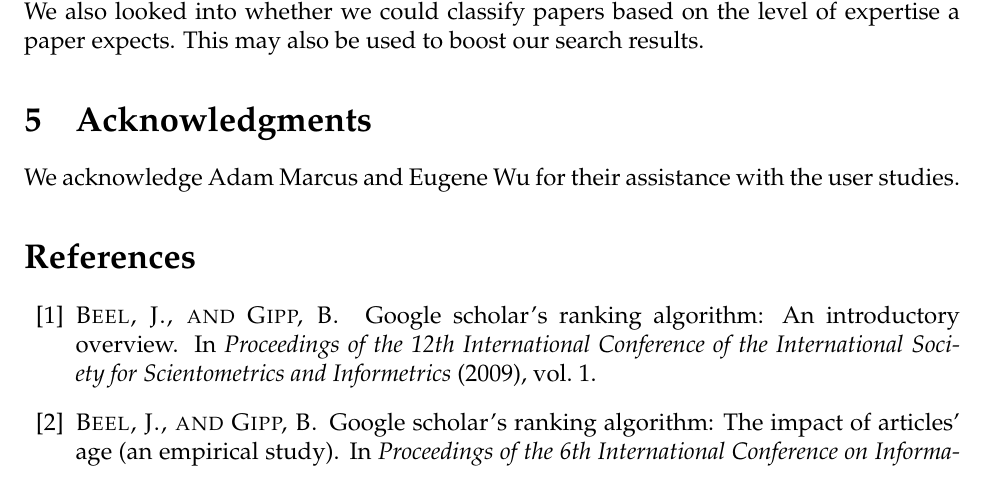
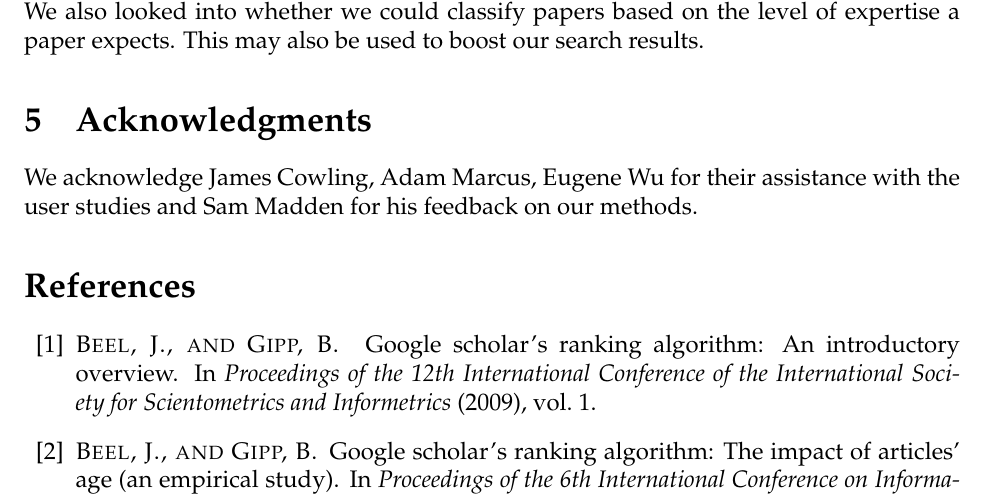
Before and after one commit to mvartakgithub/6.830-Final-Project, a LaTeX paper (report/paper.tex): part of page 9 of 10, cut so that both start at the same text. Compiled offline with pdfLaTeX.

Commit message:
More acknowledgments

```diff
--- a/report/paper.tex
+++ b/report/paper.tex
@@ -343,11 +343,10 @@ scoring. We also looked into whether we could classify papers based on the
 level of expertise a paper expects. This may also be used to boost our search
 results.
 
-
 \section{Acknowledgments}
 
-We acknowledge Adam Marcus and Eugene Wu for their assistance with the user
-studies.
+We acknowledge James Cowling, Adam Marcus, Eugene Wu for their assistance with
+the user studies and Sam Madden for his feedback on our methods.
 
 \bibliography{refs}{}
 \bibliographystyle{acm}
```
